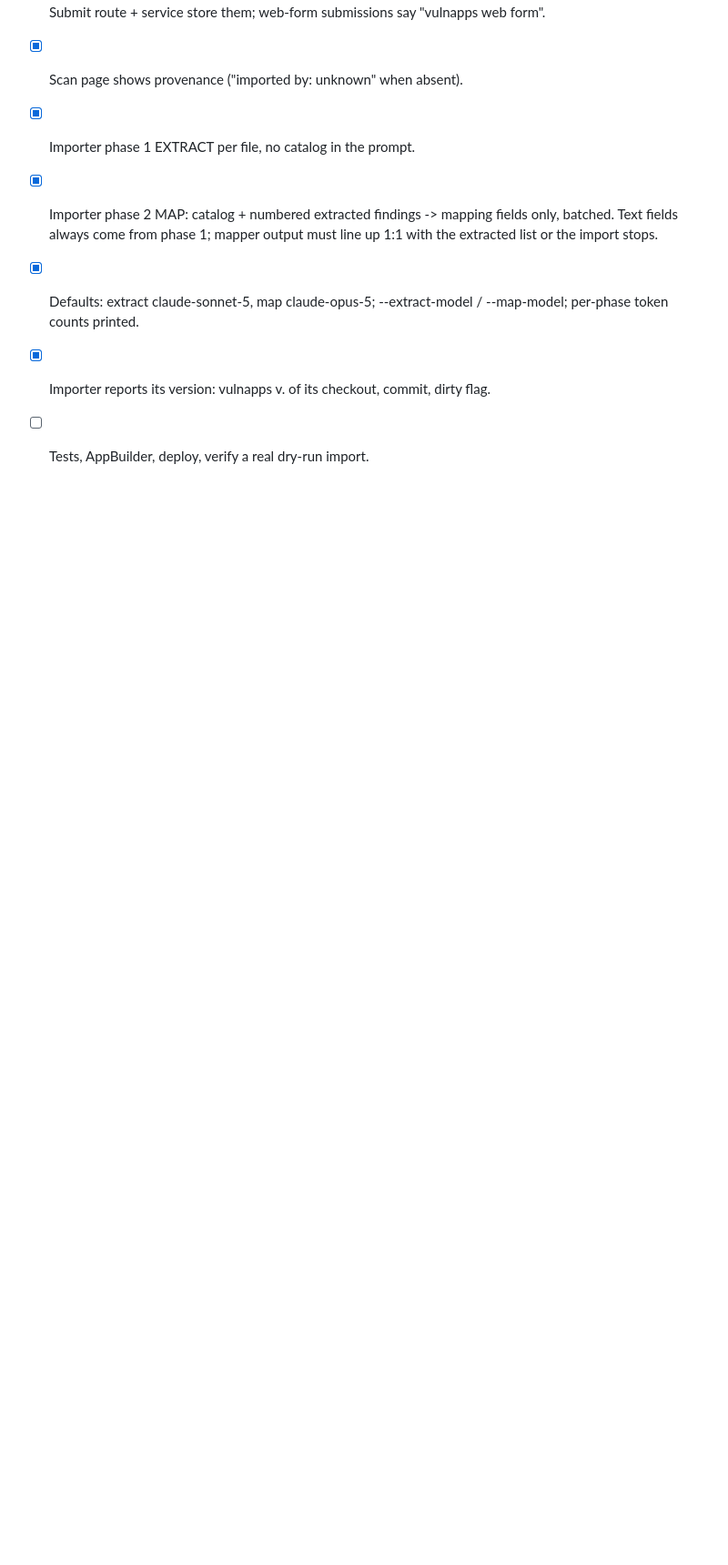
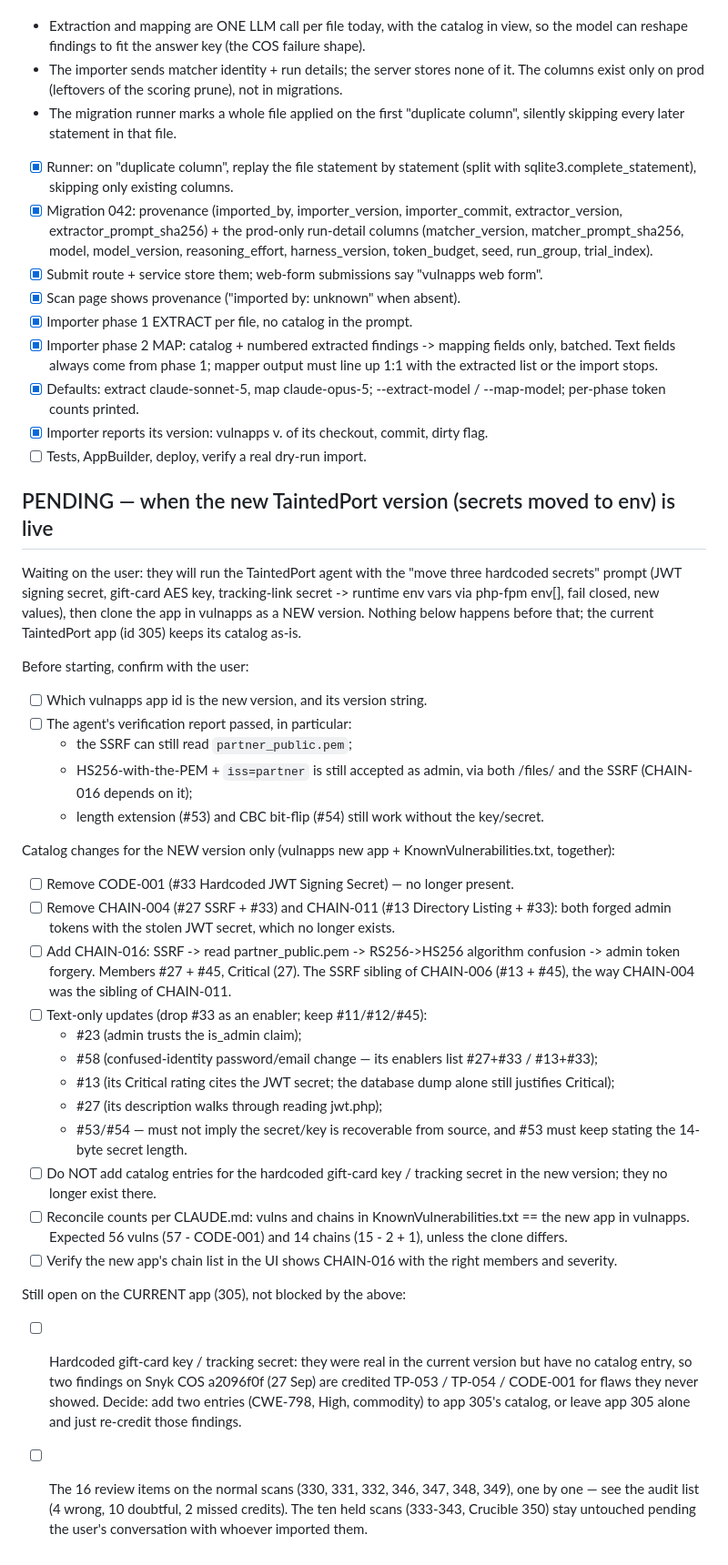
Before and after one commit to nunoloureiro/vulnapps, a Markdown page: tasks/todo.md, the part around the change. Shown at 91% size. Rendered like a GitHub page; blank space fills up the shorter version.

Commit message:
Record what to do once the new TaintedPort version is live

```diff
--- a/tasks/todo.md
+++ b/tasks/todo.md
@@ -493,3 +493,52 @@ Found while scoping:
 - [x] Importer reports its version: vulnapps v<major>.<commits> of its checkout,
       commit, dirty flag.
 - [ ] Tests, AppBuilder, deploy, verify a real dry-run import.
+
+## PENDING — when the new TaintedPort version (secrets moved to env) is live
+
+Waiting on the user: they will run the TaintedPort agent with the "move three hardcoded
+secrets" prompt (JWT signing secret, gift-card AES key, tracking-link secret -> runtime env
+vars via php-fpm env[], fail closed, new values), then clone the app in vulnapps as a NEW
+version. Nothing below happens before that; the current TaintedPort app (id 305) keeps its
+catalog as-is.
+
+Before starting, confirm with the user:
+- [ ] Which vulnapps app id is the new version, and its version string.
+- [ ] The agent's verification report passed, in particular:
+  - the SSRF can still read `partner_public.pem`;
+  - HS256-with-the-PEM + `iss=partner` is still accepted as admin, via both /files/ and the
+    SSRF (CHAIN-016 depends on it);
+  - length extension (#53) and CBC bit-flip (#54) still work without the key/secret.
+
+Catalog changes for the NEW version only (vulnapps new app + KnownVulnerabilities.txt, together):
+- [ ] Remove CODE-001 (#33 Hardcoded JWT Signing Secret) — no longer present.
+- [ ] Remove CHAIN-004 (#27 SSRF + #33) and CHAIN-011 (#13 Directory Listing + #33): both
+      forged admin tokens with the stolen JWT secret, which no longer exists.
+- [ ] Add CHAIN-016: SSRF -> read partner_public.pem -> RS256->HS256 algorithm confusion ->
+      admin token forgery. Members #27 + #45, Critical (27). The SSRF sibling of CHAIN-006
+      (#13 + #45), the way CHAIN-004 was the sibling of CHAIN-011.
+- [ ] Text-only updates (drop #33 as an enabler; keep #11/#12/#45):
+  - #23 (admin trusts the is_admin claim);
+  - #58 (confused-identity password/email change — its enablers list #27+#33 / #13+#33);
+  - #13 (its Critical rating cites the JWT secret; the database dump alone still justifies Critical);
+  - #27 (its description walks through reading jwt.php);
+  - #53/#54 — must not imply the secret/key is recoverable from source, and #53 must keep
+    stating the 14-byte secret length.
+- [ ] Do NOT add catalog entries for the hardcoded gift-card key / tracking secret in the new
+      version; they no longer exist there.
+- [ ] Reconcile counts per CLAUDE.md: vulns and chains in KnownVulnerabilities.txt ==
+      the new app in vulnapps. Expected 56 vulns (57 - CODE-001) and 14 chains
+      (15 - 2 + 1), unless the clone differs.
+- [ ] Verify the new app's chain list in the UI shows CHAIN-016 with the right members and
+      severity.
+
+Still open on the CURRENT app (305), not blocked by the above:
+- [ ] Hardcoded gift-card key / tracking secret: they were real in the current version
+      but have no catalog entry, so two findings on Snyk COS a2096f0f (27 Sep) are credited
+      TP-053 / TP-054 / CODE-001 for flaws they never showed. Decide: add two entries
+      (CWE-798, High, commodity) to app 305's catalog, or leave app 305 alone and just
+      re-credit those findings.
+- [ ] The 16 review items on the normal scans (330, 331, 332, 346, 347, 348, 349), one by
+      one — see the audit list (4 wrong, 10 doubtful, 2 missed credits). The ten held scans
+      (333-343, Crucible 350) stay untouched pending the user's conversation with whoever
+      imported them.
```
